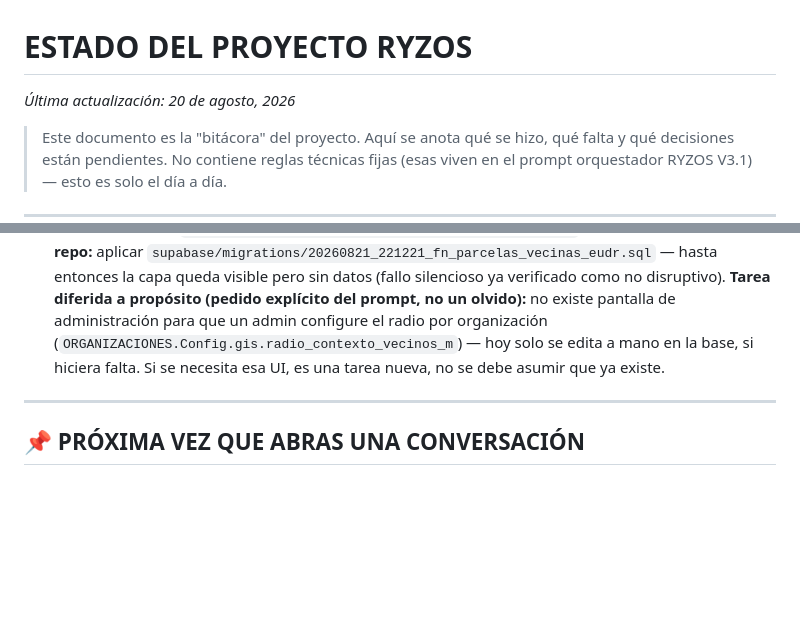
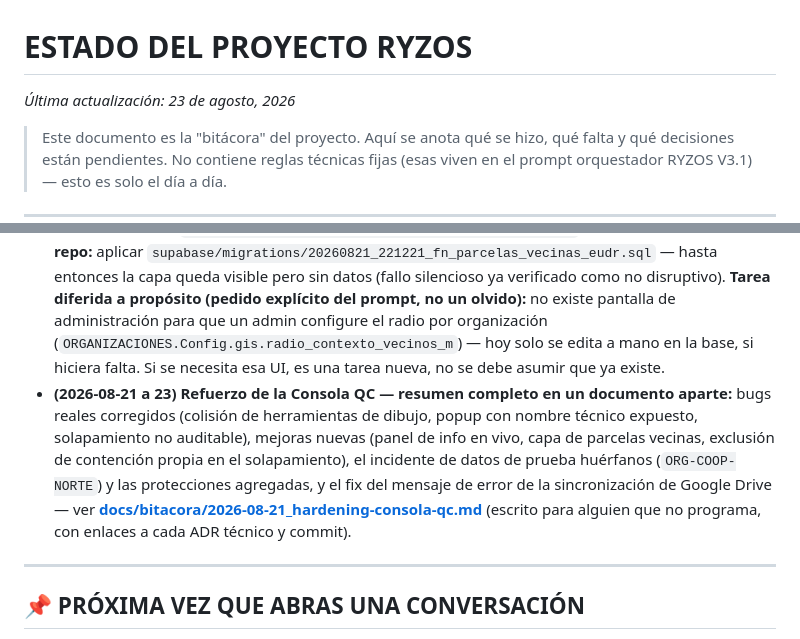
Before and after one commit to Neek85/rysos, a Markdown page: docs/ESTADO_PROYECTO.md, 2 parts joined by grey strips. Rendered like a GitHub page; blank space fills up the shorter version.

```diff
--- a/docs/ESTADO_PROYECTO.md
+++ b/docs/ESTADO_PROYECTO.md
@@ -1,5 +1,5 @@
 # ESTADO DEL PROYECTO RYZOS
-*Última actualización: 20 de agosto, 2026*
+*Última actualización: 23 de agosto, 2026*
 
 > Este documento es la "bitácora" del proyecto. Aquí se anota qué se hizo, qué falta y qué decisiones están pendientes. No contiene reglas técnicas fijas (esas viven en el prompt orquestador RYZOS V3.1) — esto es solo el día a día.
 
@@ -32,6 +32,7 @@
 - **(2026-08-21) Consola QC (`/dashboard/qc`):** reordenado el layout a 3 columnas (lista | mapa | panel de edición fijo, sin scroll de página). Se encontró y arregló un bug real que dejaba **inoperables** las 4 acciones de escritura de la consola (Aprobar/Rechazar/Guardar Atributos/Guardar Geometría) desde que se construyó — las políticas RLS de `EUDR_MONITOREO`/`EUDR_USO_SUELO`/`EUDR_INSTALACIONES` son solo `TO authenticated`, pero el frontend nunca autentica (usa la llave `anon`), así que todo `UPDATE` afectaba 0 filas siempre. Fix: Server Actions + Service Role Key (`lib/actions/qcActions.js`), mismo patrón que el Padrón — ver `docs/adr/ADR-003-consola-qc-server-actions-escritura.md`. Confirmado en vivo contra la base real (escritura + limpieza de un campo de prueba).
 - **Pendiente, fuera de este repo:** aplicar manualmente `supabase/migrations/20260820_fn_validar_topologia_eudr.sql` en Supabase Studio SQL Editor — la función `fn_validar_topologia_eudr` existe en el código desde la tarea anterior pero nunca se aplicó a la instancia real (confirmado reproduciendo el error "Could not find the function..." en vivo). Hasta que se aplique, "Ejecutar Test Espacial" seguirá fallando.
 - **(2026-08-21) Consola QC — capa de contexto de parcelas vecinas (Fase 3):** nueva capa informativa en el mapa (Monitoreos EUDR APROBADOS dentro de un radio configurable, 500m por defecto) con toggle on/off, ver `docs/adr/ADR-006-capa-contexto-parcelas-vecinas.md`. **Pendiente, fuera de este repo:** aplicar `supabase/migrations/20260821_221221_fn_parcelas_vecinas_eudr.sql` — hasta entonces la capa queda visible pero sin datos (fallo silencioso ya verificado como no disruptivo). **Tarea diferida a propósito (pedido explícito del prompt, no un olvido):** no existe pantalla de administración para que un admin configure el radio por organización (`ORGANIZACIONES.Config.gis.radio_contexto_vecinos_m`) — hoy solo se edita a mano en la base, si hiciera falta. Si se necesita esa UI, es una tarea nueva, no se debe asumir que ya existe.
+- **(2026-08-21 a 23) Refuerzo de la Consola QC — resumen completo en un documento aparte:** bugs reales corregidos (colisión de herramientas de dibujo, popup con nombre técnico expuesto, solapamiento no auditable), mejoras nuevas (panel de info en vivo, capa de parcelas vecinas, exclusión de contención propia en el solapamiento), el incidente de datos de prueba huérfanos (`ORG-COOP-NORTE`) y las protecciones agregadas, y el fix del mensaje de error de la sincronización de Google Drive — ver **[docs/bitacora/2026-08-21_hardening-consola-qc.md](bitacora/2026-08-21_hardening-consola-qc.md)** (escrito para alguien que no programa, con enlaces a cada ADR técnico y commit).
 
 ---
 
```
Also changed, not shown: docs/bitacora/2026-08-21_hardening-consola-qc.md (added, +256 -0 lines).
